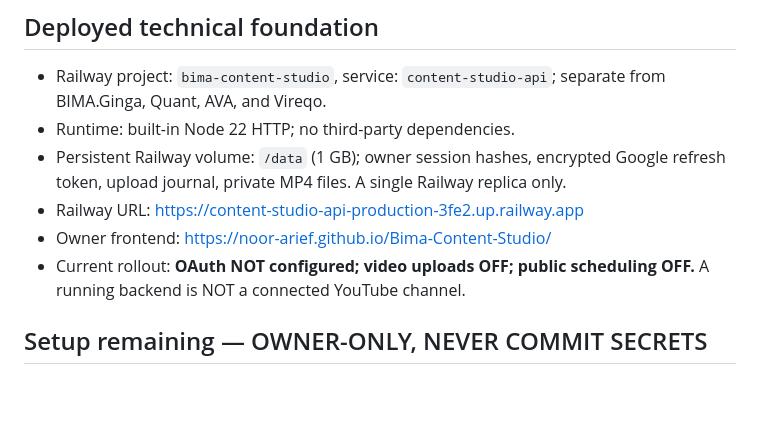
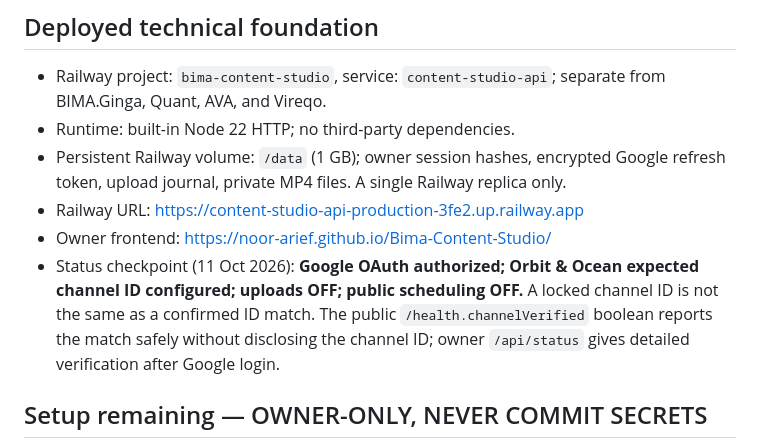
Before and after one commit to Noor-arief/Bima-Content-Studio, a Markdown page: backend/README.md, the part around the change. Drawn GitHub-style; blank space fills up the shorter version.

Commit message:
docs: record Oct 11 OAuth checkpoint and safe private-upload test gates

```diff
--- a/backend/README.md
+++ b/backend/README.md
@@ -6,7 +6,7 @@
 - Persistent Railway volume: `/data` (1 GB); owner session hashes, encrypted Google refresh token, upload journal, private MP4 files. A single Railway replica only.
 - Railway URL: https://content-studio-api-production-3fe2.up.railway.app
 - Owner frontend: https://noor-arief.github.io/Bima-Content-Studio/
-- Current rollout: **OAuth NOT configured; video uploads OFF; public scheduling OFF.** A running backend is NOT a connected YouTube channel.
+- Status checkpoint (11 Oct 2026): **Google OAuth authorized; Orbit & Ocean expected channel ID configured; uploads OFF; public scheduling OFF.** A locked channel ID is not the same as a confirmed ID match. The public `/health.channelVerified` boolean reports the match safely without disclosing the channel ID; owner `/api/status` gives detailed verification after Google login.
 
 ## Setup remaining — OWNER-ONLY, NEVER COMMIT SECRETS
 1. On Google Cloud, open existing **BIMA Content Studio Backend / Web application** OAuth Client.
```
